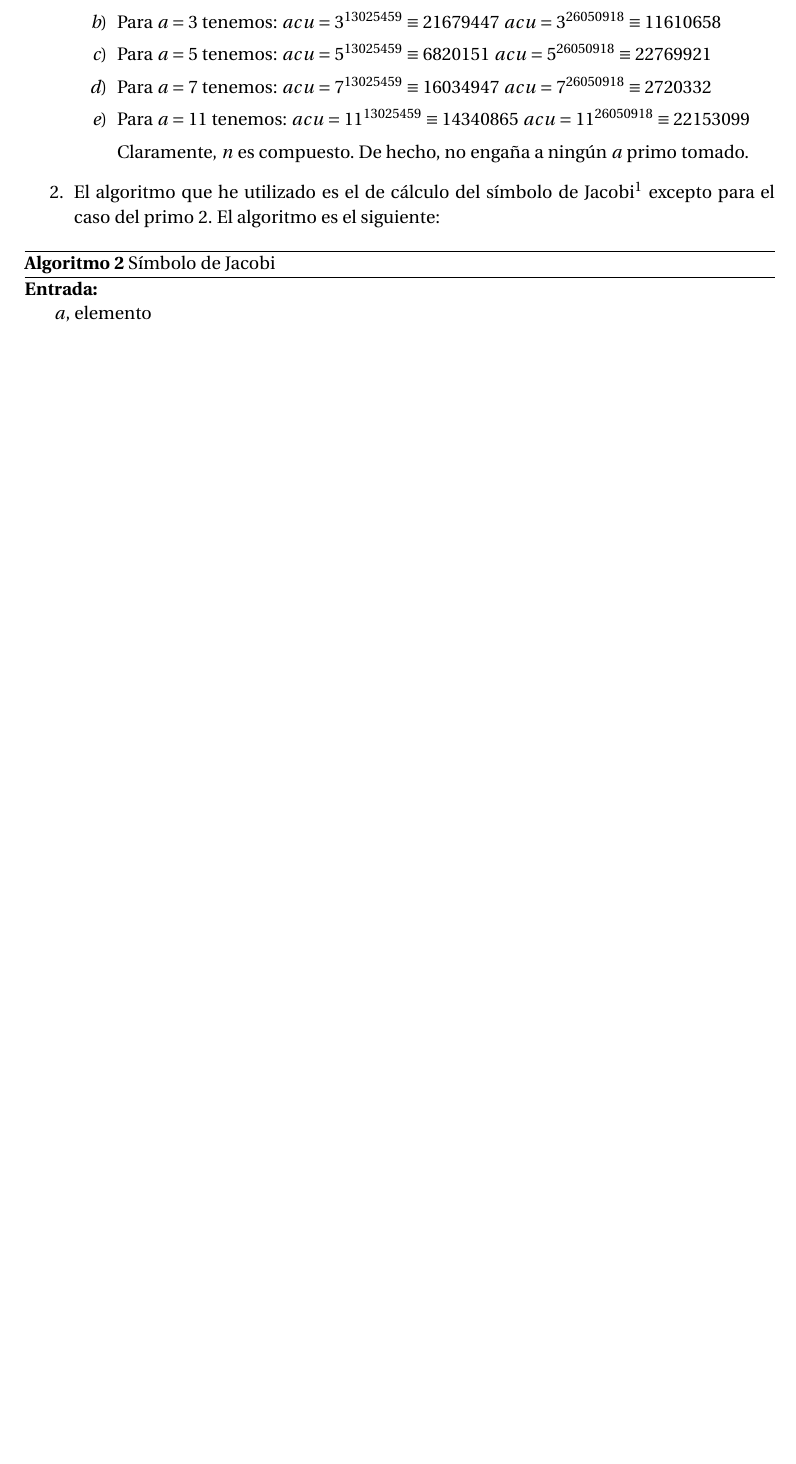
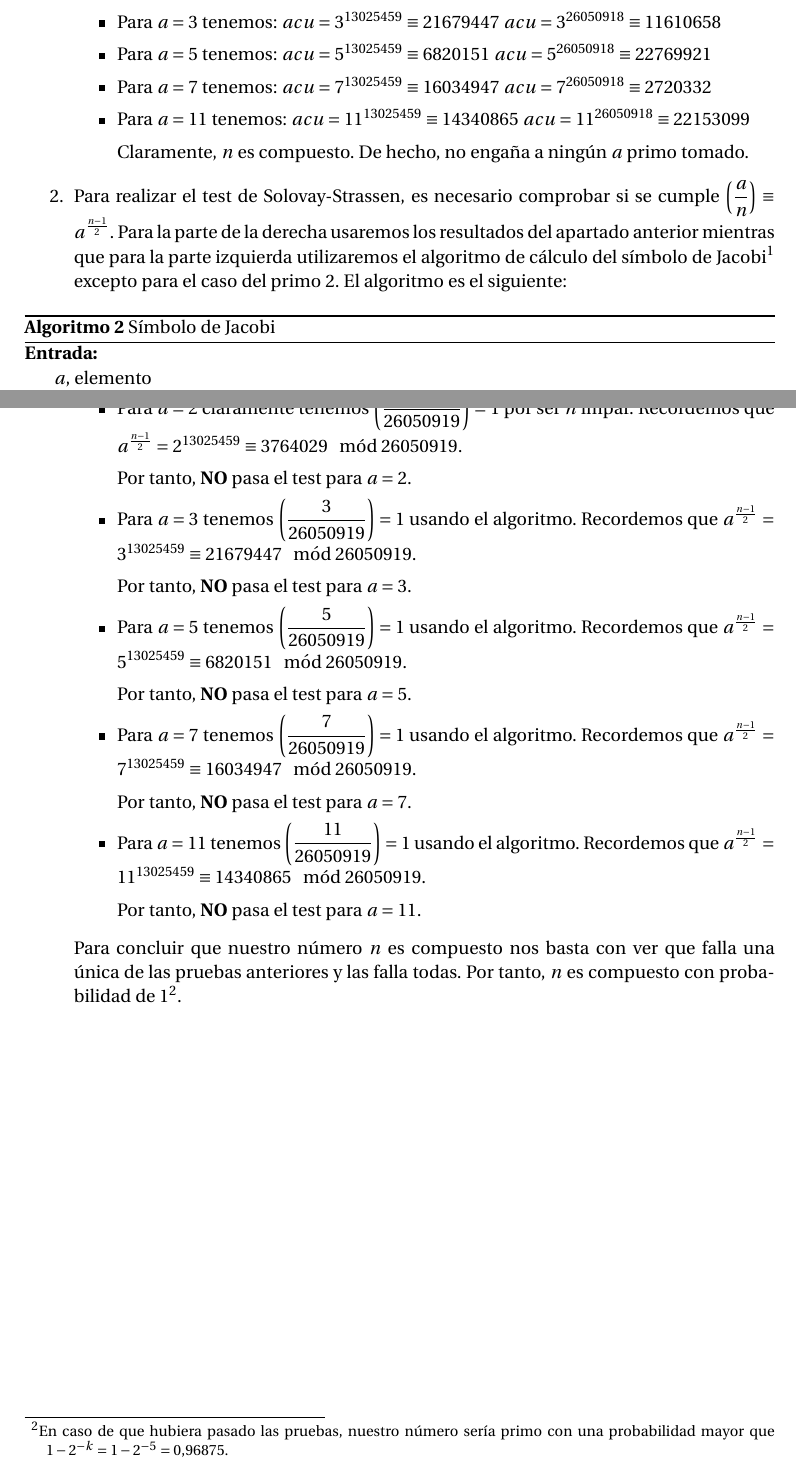
Before and after one commit to oxcar103/Practicas-TNC, a LaTeX document (Memoria.tex, which reads Ejercicio1.tex): part of page 4 of 4 before the commit and two parts of pages 4 and 5 of 5 after it, the two joined at a grey line, cut so that both start at the same text, the shorter picture padded with empty space. Compiled offline with pdfLaTeX.

Commit message:
Resultados del Test de Solovay-Strassen

```diff
--- a/Ejercicio1.tex
+++ b/Ejercicio1.tex
@@ -62,11 +62,13 @@
 				$acu = 11^{26050918} \equiv 22153099$
 
 			Claramente, $n$ es compuesto. De hecho, no engaña a ningún $a$ primo tomado.
-		\end{enumerate}
+		\end{itemize}
 
-		\item El algoritmo que he utilizado es el de cálculo del símbolo de Jacobi\footnote{Este valor coincide
-		con el símbolo de Legendre cuando $n$ es un primo impar.} excepto para el caso del primo 2. El algoritmo
-		es el siguiente:
+		\item Para realizar el test de Solovay-Strassen, es necesario comprobar si se cumple $\displaystyle \left(
+		\frac{a}{n} \right) \equiv a^{\frac{n-1}{2}}$. Para la parte de la derecha usaremos los resultados del
+		apartado anterior mientras que para la parte izquierda utilizaremos el algoritmo de cálculo del símbolo
+		de Jacobi\footnote{Este valor coincide con el símbolo de Legendre cuando $n$ es un primo impar.} excepto
+		para el caso del primo 2. El algoritmo es el siguiente:
 		\begin{algorithm}[H]
 			\begin{algorithmic}[1]
 				\REQUIRE \ \\
@@ -97,4 +99,39 @@
 			\caption{Símbolo de Jacobi}
 			\label{Jac-symbol}
 		\end{algorithm}
+
+		Ahora, vayamos a los resultados de nuestro $n$ particular:
+
+		\begin{itemize}
+			\item Para $a = 2$ claramente tenemos $\displaystyle \left(\frac{2}{26050919} \right) = 1$ por ser
+			$n$ impar. Recordemos que $ a^{\frac{n-1}{2}} = 2^{13025459} \equiv 3764029 \mod 26050919$.
+
+			Por tanto, \textbf{NO} pasa el test para $a = 2$.
+
+			\item Para $a = 3$ tenemos $\displaystyle \left(\frac{3}{26050919} \right) = 1$ usando el algoritmo.
+			Recordemos que $ a^{\frac{n-1}{2}} = 3^{13025459} \equiv 21679447 \mod 26050919$.
+
+			Por tanto, \textbf{NO} pasa el test para $a = 3$.
+
+			\item Para $a = 5$ tenemos $\displaystyle \left(\frac{5}{26050919} \right) = 1$ usando el algoritmo.
+			Recordemos que $ a^{\frac{n-1}{2}} = 5^{13025459} \equiv 6820151 \mod 26050919$.
+
+			Por tanto, \textbf{NO} pasa el test para $a = 5$.
+
+			\item Para $a = 7$ tenemos $\displaystyle \left(\frac{7}{26050919} \right) = 1$ usando el algoritmo.
+			Recordemos que $ a^{\frac{n-1}{2}} = 7^{13025459} \equiv 16034947 \mod 26050919$.
+
+			Por tanto, \textbf{NO} pasa el test para $a = 7$.
+
+			\item Para $a = 11$ tenemos $\displaystyle \left(\frac{11}{26050919} \right) = 1$ usando el algoritmo.
+			Recordemos que $ a^{\frac{n-1}{2}} = 11^{13025459} \equiv 14340865 \mod 26050919$.
+
+			Por tanto, \textbf{NO} pasa el test para $a = 11$.
+		\end{itemize}
+
+		Para concluir que nuestro número $n$ es compuesto nos basta con ver que falla una única de las pruebas
+		anteriores y las falla todas. Por tanto, $n$ es compuesto con probabilidad de 1\footnote{En caso de que
+		hubiera pasado las pruebas, nuestro número sería primo con una probabilidad mayor que $1-2^{-k} =
+		1-2^{-5} = 0.96875$.}.
+
 	\end{enumerate}
```
Also changed, not shown: Ejercicio1.tex (2 more changed lines).
